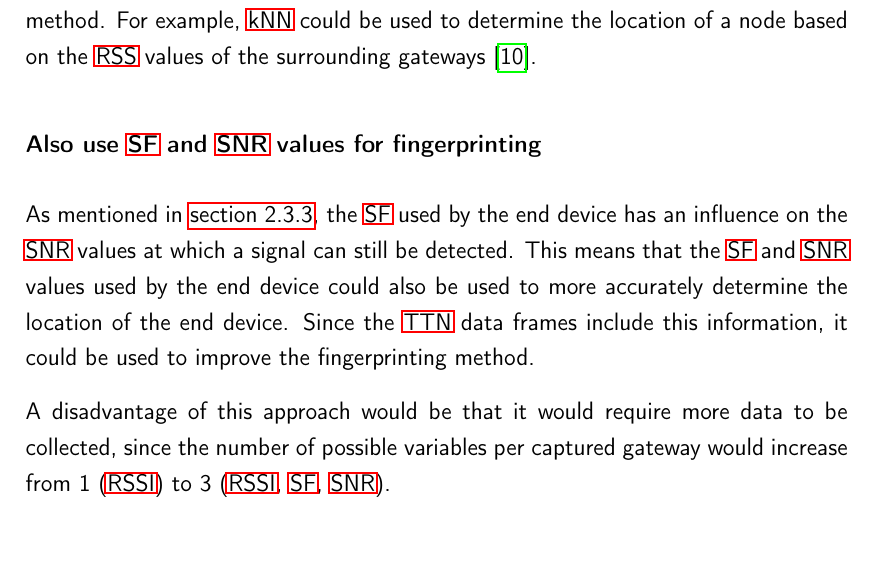
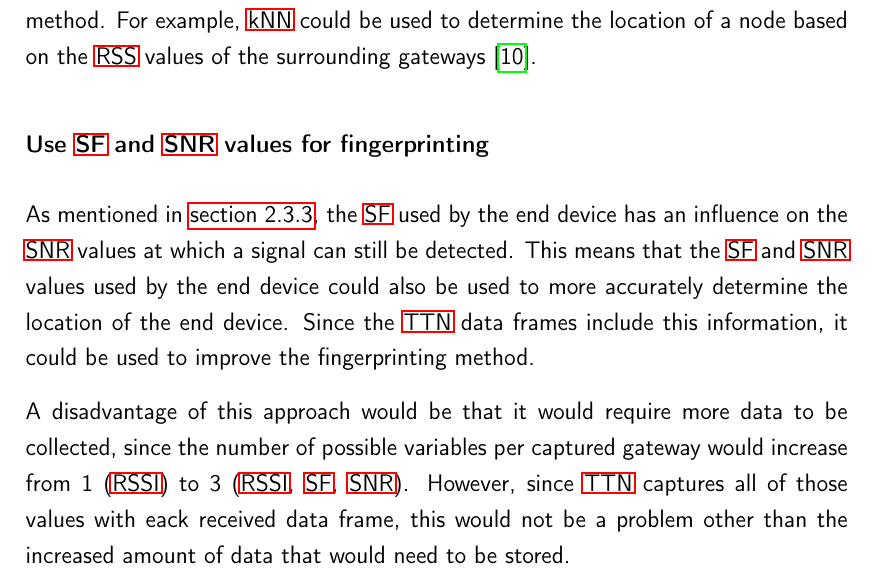
Before and after one commit to Bassadin/Master-Thesis-INM, a LaTeX thesis (thesis/main.tex, which reads thesis/content/4_conclusion.tex): part of page 102 of 117, cut so that both start at the same text. Compiled offline with pdfLaTeX.

Commit message:
expand on data collection necessity

```diff
--- a/thesis/content/4_conclusion.tex
+++ b/thesis/content/4_conclusion.tex
@@ -440,13 +440,14 @@ This makes it unsuitable for widespread use on that particular network.
 There are several \ac{ML} methods that could be used to improve the fingerprinting method.
 For example, \ac{kNN} could be used to determine the location of a node based on the \ac{RSS} values of the surrounding gateways~\cite{anagnostopoulos_reproducible_2019}.
 
-\subsubsection{Also use \ac{SF} and \ac{SNR} values for fingerprinting}
+\subsubsection{Use \ac{SF} and \ac{SNR} values for fingerprinting}
 
 As mentioned in \cref{sec:sf-snr-correlation}, the \ac{SF} used by the end device has an influence on the \ac{SNR} values at which a signal can still be detected.
 This means that the \ac{SF} and \ac{SNR} values used by the end device could also be used to more accurately determine the location of the end device.
 Since the \ac{TTN} data frames include this information, it could be used to improve the fingerprinting method.
 
 A disadvantage of this approach would be that it would require more data to be collected, since the number of possible variables per captured gateway would increase from 1 (\ac{RSSI}) to 3 (\ac{RSSI}, \ac{SF}, \ac{SNR}).
+However, since \ac{TTN} captures all of those values with eack received data frame, this would not be a problem other than the increased amount of data that would need to be stored.
 
 \subsubsection{Using a Kalman filter to improve localization of devices known to be stationary}
 
```
